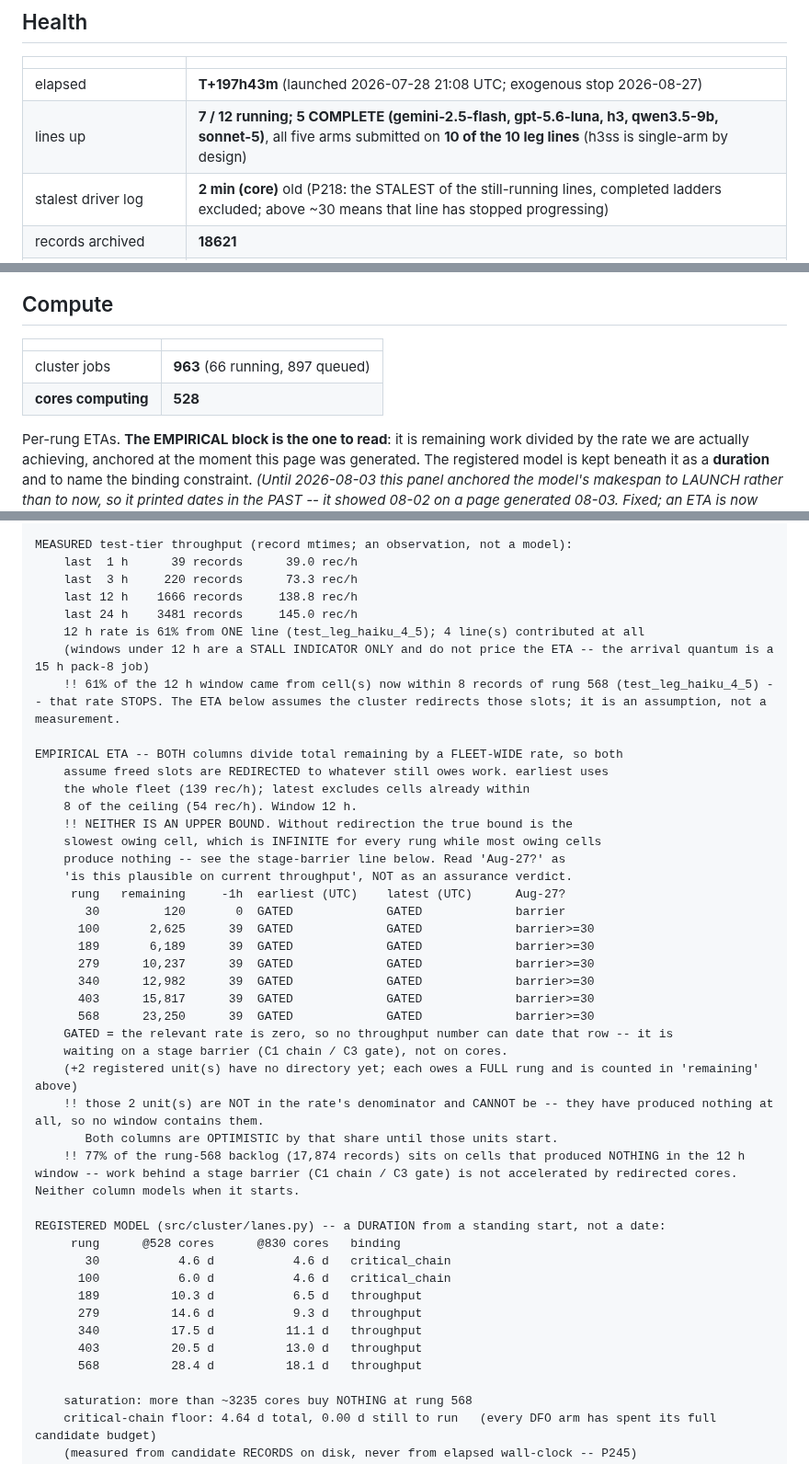
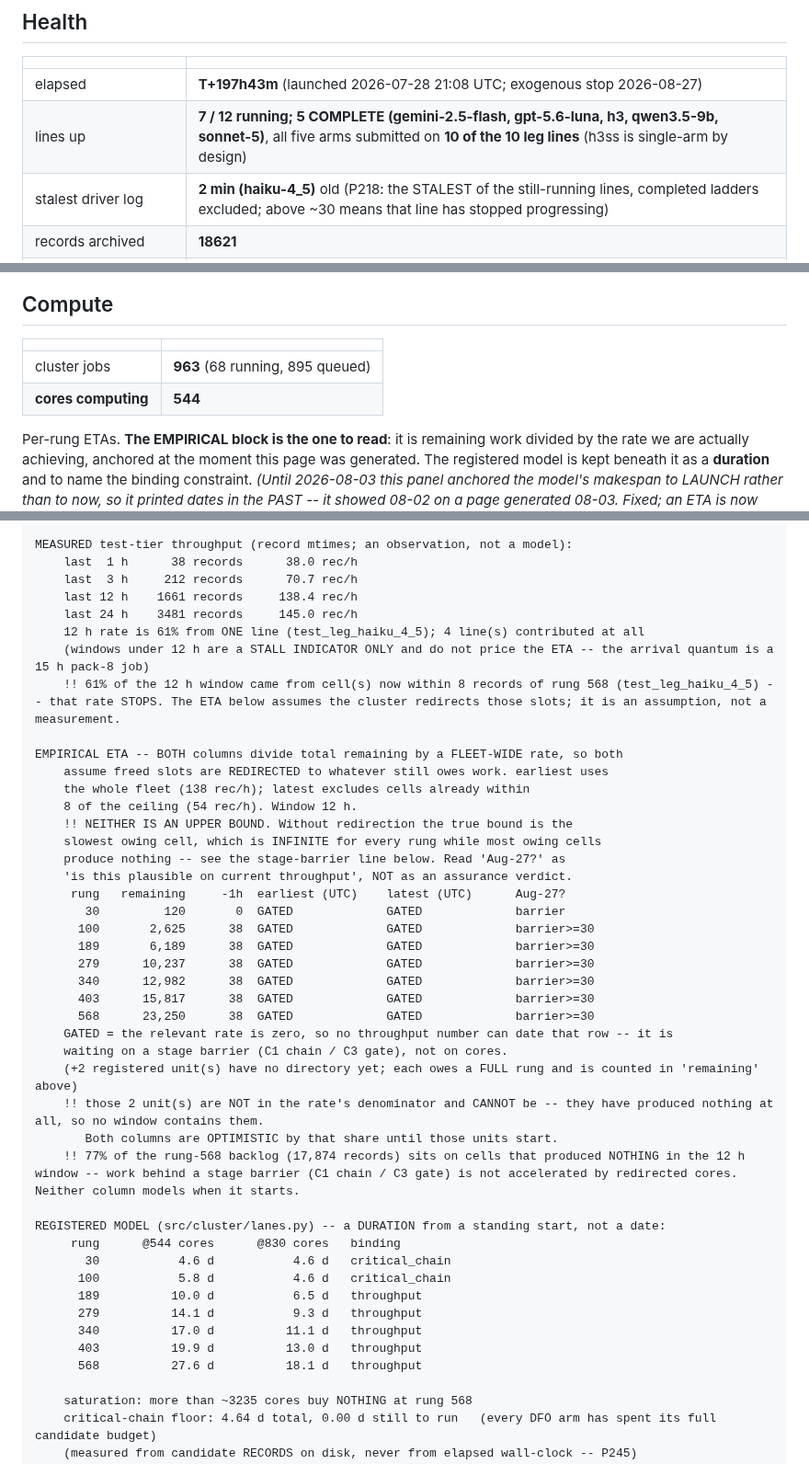
Before and after one commit to abailey81/llm-reward-portfolio, a Markdown page: docs/RUN4_STATUS.md, 3 parts joined by grey strips. Shown at 92% size. GitHub-like rendering.

Commit message:
status: T+197h43m - 7/12 lines up, 544 cores, 18621 records, $45.5021, 186 timeouts

```diff
--- a/docs/RUN4_STATUS.md
+++ b/docs/RUN4_STATUS.md
@@ -12,7 +12,7 @@ back what it did.
 |---|---|
 | elapsed | **T+197h43m** (launched 2026-07-28 21:08 UTC; exogenous stop 2026-08-27) |
 | lines up | **7 / 12 running; 5 COMPLETE (gemini-2.5-flash, gpt-5.6-luna, h3, qwen3.5-9b, sonnet-5)**, all five arms submitted on **10 of the 10 leg lines** (h3ss is single-arm by design) |
-| stalest driver log | **2 min (core)** old (P218: the STALEST of the still-running lines, completed ladders excluded; above ~30 means that line has stopped progressing) |
+| stalest driver log | **2 min (haiku-4_5)** old (P218: the STALEST of the still-running lines, completed ladders excluded; above ~30 means that line has stopped progressing) |
 | records archived | **18621** |
 | **Myriad maintenance** | **2026-08-12 from 08:00 UTC, at risk all day** (in 6.2 days). Delayed from Aug 11. Jobs may die and REQUEUE idempotently; the supervisors ride it. Playbook: docs/ops/MAINTENANCE_2026-08-12.md |
 | LLM calls / spend | 2956 / **$45.5021** |
@@ -24,8 +24,8 @@ back what it did.
 
 | | |
 |---|---|
-| cluster jobs | **963** (66 running, 897 queued) |
-| **cores computing** | **528** |
+| cluster jobs | **963** (68 running, 895 queued) |
+| **cores computing** | **544** |
 
 Per-rung ETAs. **The EMPIRICAL block is the one to read**: it is remaining work divided by the rate
 we are actually achieving, anchored at the moment this page was generated. The registered model is
@@ -38,9 +38,9 @@ generated 2026-08-06 02:52 UTC | elapsed 8.24 d | 20.9 d to the Aug-27 stop
 test tier: 17,078 records over 69 of the 71 registered units (lanes.py _TEST_UNITS_PER_RUNG)
 
 MEASURED test-tier throughput (record mtimes; an observation, not a model):
-    last  1 h      39 records      39.0 rec/h
-    last  3 h     220 records      73.3 rec/h
-    last 12 h    1666 records     138.8 rec/h
+    last  1 h      38 records      38.0 rec/h
+    last  3 h     212 records      70.7 rec/h
+    last 12 h    1661 records     138.4 rec/h
     last 24 h    3481 records     145.0 rec/h
     12 h rate is 61% from ONE line (test_leg_haiku_4_5); 4 line(s) contributed at all
     (windows under 12 h are a STALL INDICATOR ONLY and do not price the ETA -- the arrival quantum is a 15 h pack-8 job)
@@ -48,7 +48,7 @@ MEASURED test-tier throughput (record mtimes; an observation, not a model):
 
 EMPIRICAL ETA -- BOTH columns divide total remaining by a FLEET-WIDE rate, so both
     assume freed slots are REDIRECTED to whatever still owes work. earliest uses
-    the whole fleet (139 rec/h); latest excludes cells already within
+    the whole fleet (138 rec/h); latest excludes cells already within
     8 of the ceiling (54 rec/h). Window 12 h.
     !! NEITHER IS AN UPPER BOUND. Without redirection the true bound is the
     slowest owing cell, which is INFINITE for every rung while most owing cells
@@ -56,12 +56,12 @@ EMPIRICAL ETA -- BOTH columns divide total remaining by a FLEET-WIDE rate, so bo
     'is this plausible on current throughput', NOT as an assurance verdict.
      rung   remaining     -1h  earliest (UTC)    latest (UTC)      Aug-27?
        30         120       0  GATED             GATED             barrier
-      100       2,625      39  GATED             GATED             barrier>=30
-      189       6,189      39  GATED             GATED             barrier>=30
-      279      10,237      39  GATED             GATED             barrier>=30
-      340      12,982      39  GATED             GATED             barrier>=30
-      403      15,817      39  GATED             GATED             barrier>=30
-      568      23,250      39  GATED             GATED             barrier>=30
+      100       2,625      38  GATED             GATED             barrier>=30
+      189       6,189      38  GATED             GATED             barrier>=30
+      279      10,237      38  GATED             GATED             barrier>=30
+      340      12,982      38  GATED             GATED             barrier>=30
+      403      15,817      38  GATED             GATED             barrier>=30
+      568      23,250      38  GATED             GATED             barrier>=30
     GATED = the relevant rate is zero, so no throughput number can date that row -- it is
     waiting on a stage barrier (C1 chain / C3 gate), not on cores.
     (+2 registered unit(s) have no directory yet; each owes a FULL rung and is counted in 'remaining' above)
@@ -70,14 +70,14 @@ EMPIRICAL ETA -- BOTH columns divide total remaining by a FLEET-WIDE rate, so bo
     !! 77% of the rung-568 backlog (17,874 records) sits on cells that produced NOTHING in the 12 h window -- work behind a stage barrier (C1 chain / C3 gate) is not accelerated by redirected cores. Neither column models when it starts.
 
 REGISTERED MODEL (src/cluster/lanes.py) -- a DURATION from a standing start, not a date:
-     rung      @528 cores      @830 cores   binding
+     rung      @544 cores      @830 cores   binding
        30           4.6 d           4.6 d   critical_chain
-      100           6.0 d           4.6 d   critical_chain
-      189          10.3 d           6.5 d   throughput
-      279          14.6 d           9.3 d   throughput
-      340          17.5 d          11.1 d   throughput
-      403          20.5 d          13.0 d   throughput
-      568          28.4 d          18.1 d   throughput
+      100           5.8 d           4.6 d   critical_chain
+      189          10.0 d           6.5 d   throughput
+      279          14.1 d           9.3 d   throughput
+      340          17.0 d          11.1 d   throughput
+      403          19.9 d          13.0 d   throughput
+      568          27.6 d          18.1 d   throughput
 
     saturation: more than ~3235 cores buy NOTHING at rung 568
     critical-chain floor: 4.64 d total, 0.00 d still to run   (every DFO arm has spent its full candidate budget)
```
Also changed, not shown: other parts of docs/RUN4_STATUS.md (+1 -1 lines).
